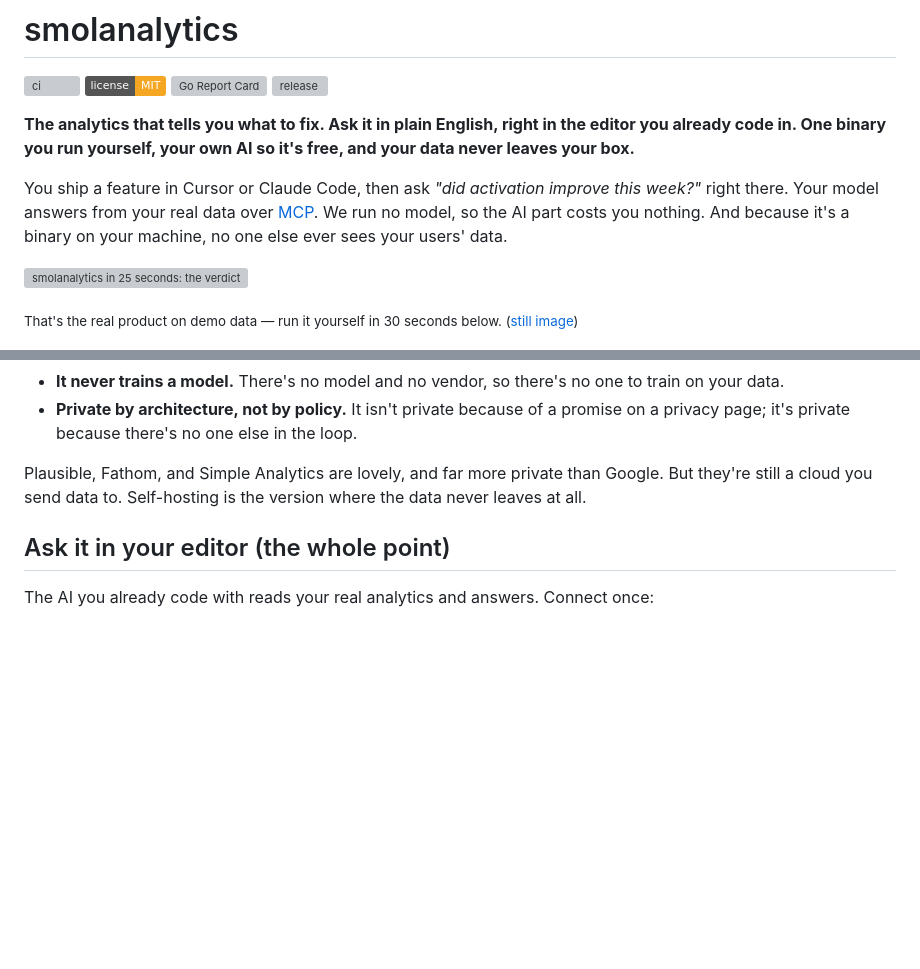
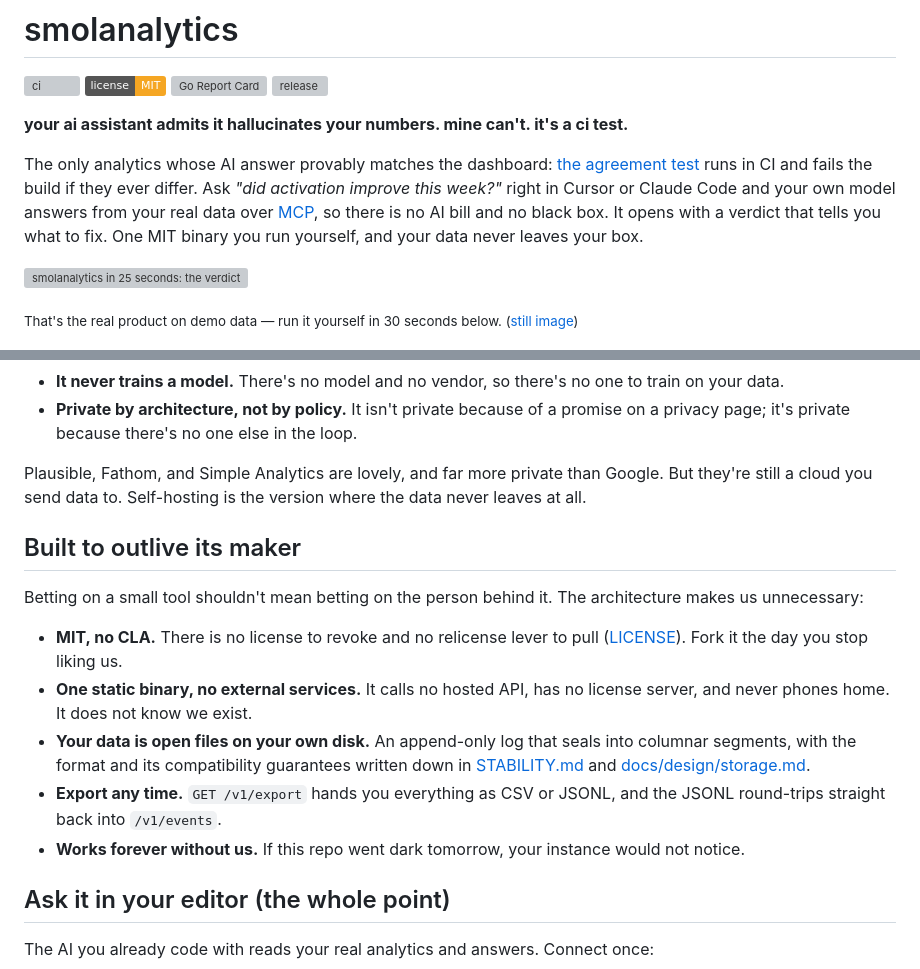
Before and after one commit to Arjun0606/smolanalytics, a Markdown page: README.md, 2 parts joined by grey strips. GitHub-like rendering; badges without logos; blank space fills up the shorter version; grey boxes are pictures that could not be loaded.

Commit message:
readme: lead with the ci-test claim, add built-to-outlive-its-maker section

```diff
--- a/README.md
+++ b/README.md
@@ -5,9 +5,9 @@
 [![Go Report Card](https://goreportcard.com/badge/github.com/Arjun0606/smolanalytics)](https://goreportcard.com/report/github.com/Arjun0606/smolanalytics)
 [![release](https://img.shields.io/github/v/release/Arjun0606/smolanalytics?color=f5a623)](https://github.com/Arjun0606/smolanalytics/releases)
 
-**The analytics that tells you what to fix. Ask it in plain English, right in the editor you already code in. One binary you run yourself, your own AI so it's free, and your data never leaves your box.**
+**your ai assistant admits it hallucinates your numbers. mine can't. it's a ci test.**
 
-You ship a feature in Cursor or Claude Code, then ask *"did activation improve this week?"* right there. Your model answers from your real data over [MCP](https://modelcontextprotocol.io). We run no model, so the AI part costs you nothing. And because it's a binary on your machine, no one else ever sees your users' data.
+The only analytics whose AI answer provably matches the dashboard: [the agreement test](internal/api/agreement_test.go) runs in CI and fails the build if they ever differ. Ask *"did activation improve this week?"* right in Cursor or Claude Code and your own model answers from your real data over [MCP](https://modelcontextprotocol.io), so there is no AI bill and no black box. It opens with a verdict that tells you what to fix. One MIT binary you run yourself, and your data never leaves your box.
 
 ![smolanalytics in 25 seconds: the verdict finds your biggest drop-off, you ask "which channel converts best?" and get the exact computed answer, then the full product view — funnels, retention, cohorts.](docs/demo.gif)
 
@@ -60,6 +60,15 @@ Every hosted analytics tool, the privacy-first ones included, still asks you to
 - **Private by architecture, not by policy.** It isn't private because of a promise on a privacy page; it's private because there's no one else in the loop.
 
 Plausible, Fathom, and Simple Analytics are lovely, and far more private than Google. But they're still a cloud you send data to. Self-hosting is the version where the data never leaves at all.
+
+## Built to outlive its maker
+Betting on a small tool shouldn't mean betting on the person behind it. The architecture makes us unnecessary:
+
+- **MIT, no CLA.** There is no license to revoke and no relicense lever to pull ([LICENSE](LICENSE)). Fork it the day you stop liking us.
+- **One static binary, no external services.** It calls no hosted API, has no license server, and never phones home. It does not know we exist.
+- **Your data is open files on your own disk.** An append-only log that seals into columnar segments, with the format and its compatibility guarantees written down in [STABILITY.md](STABILITY.md) and [docs/design/storage.md](docs/design/storage.md).
+- **Export any time.** `GET /v1/export` hands you everything as CSV or JSONL, and the JSONL round-trips straight back into `/v1/events`.
+- **Works forever without us.** If this repo went dark tomorrow, your instance would not notice.
 
 ## Ask it in your editor (the whole point)
 The AI you already code with reads your real analytics and answers. Connect once:
```
